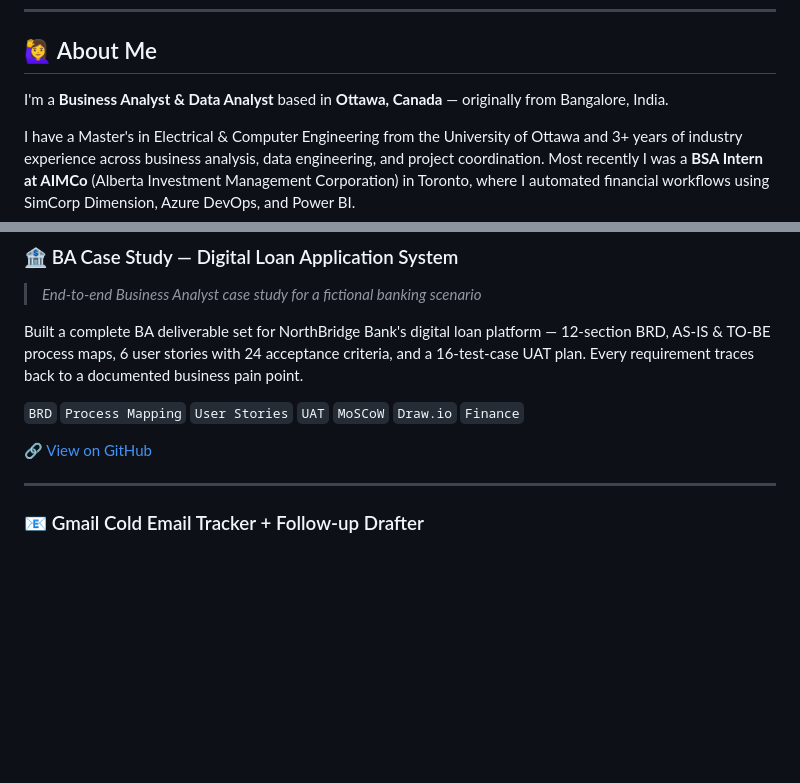
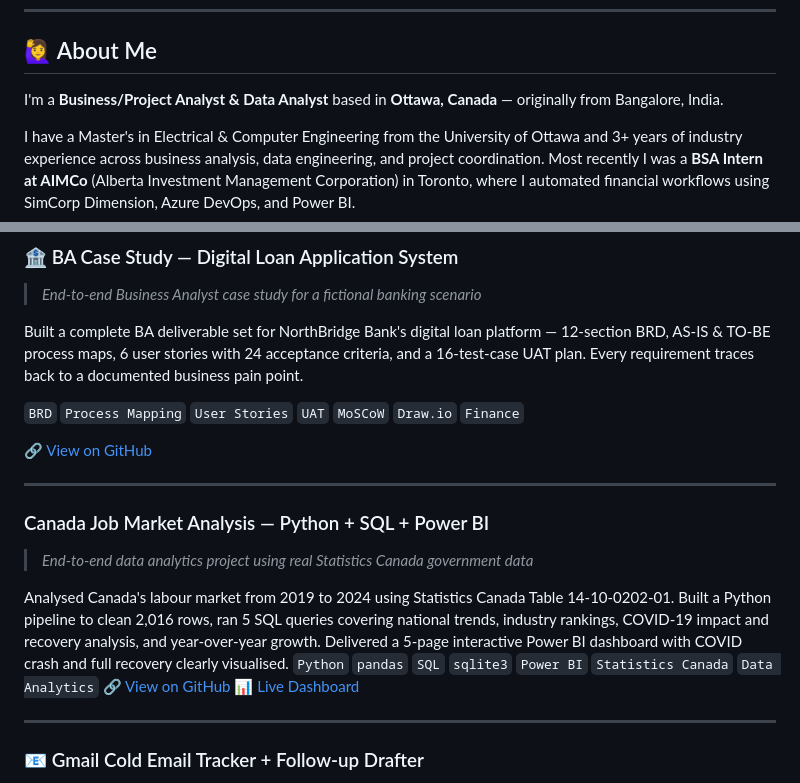
Before and after one commit to ruchithayathiraj/My-Portfolio, a Markdown page: Readme.md, 2 parts joined by grey strips. Rendered like a GitHub page; blank space fills up the shorter version.

```diff
--- a/Readme.md
+++ b/Readme.md
@@ -13,7 +12,7 @@
 
 ## 🙋‍♀️ About Me
 
-I'm a **Business Analyst & Data Analyst** based in **Ottawa, Canada** — originally from Bangalore, India.
+I'm a **Business/Project Analyst & Data Analyst** based in **Ottawa, Canada** — originally from Bangalore, India.
 
 I have a Master's in Electrical & Computer Engineering from the University of Ottawa and 3+ years of industry experience across business analysis, data engineering, and project coordination. Most recently I was a **BSA Intern at AIMCo** (Alberta Investment Management Corporation) in Toronto, where I automated financial workflows using SimCorp Dimension, Azure DevOps, and Power BI.
 
@@ -86,6 +85,17 @@ Built a complete BA deliverable set for NorthBridge Bank's digital loan platform
 `BRD` `Process Mapping` `User Stories` `UAT` `MoSCoW` `Draw.io` `Finance`
 
 🔗 [View on GitHub](https://github.com/ruchithayathiraj/NorthBridge_Bank_BA_CaseStudy)
+
+---
+
+### Canada Job Market Analysis — Python + SQL + Power BI
+
+> *End-to-end data analytics project using real Statistics Canada government data*
+
+Analysed Canada's labour market from 2019 to 2024 using Statistics Canada Table 14-10-0202-01. Built a Python pipeline to clean 2,016 rows, ran 5 SQL queries covering national trends, industry rankings, COVID-19 impact and recovery analysis, and year-over-year growth. Delivered a 5-page interactive Power BI dashboard with COVID crash and full recovery clearly visualised.
+`Python` `pandas` `SQL` `sqlite3` `Power BI` `Statistics Canada` `Data Analytics`
+🔗 [View on GitHub](https://github.com/ruchithayathiraj/Canada-Job-Market-Analysis)
+📊 [Live Dashboard](https://app.powerbi.com/view?r=eyJrIjoiYzYyYzE2YTAtN2ZjNC00MjFlLWIzOWMtYmE5Y2RhMTRhZTNhIiwidCI6ImQ0MWZkYWIxLTdlMTUtNGNmZC1iNWZhLTcyMDBlNTRkZWI2YiJ9)
 
 ---
 
```
Also changed, not shown: other parts of Readme.md (+0 -1 lines).
